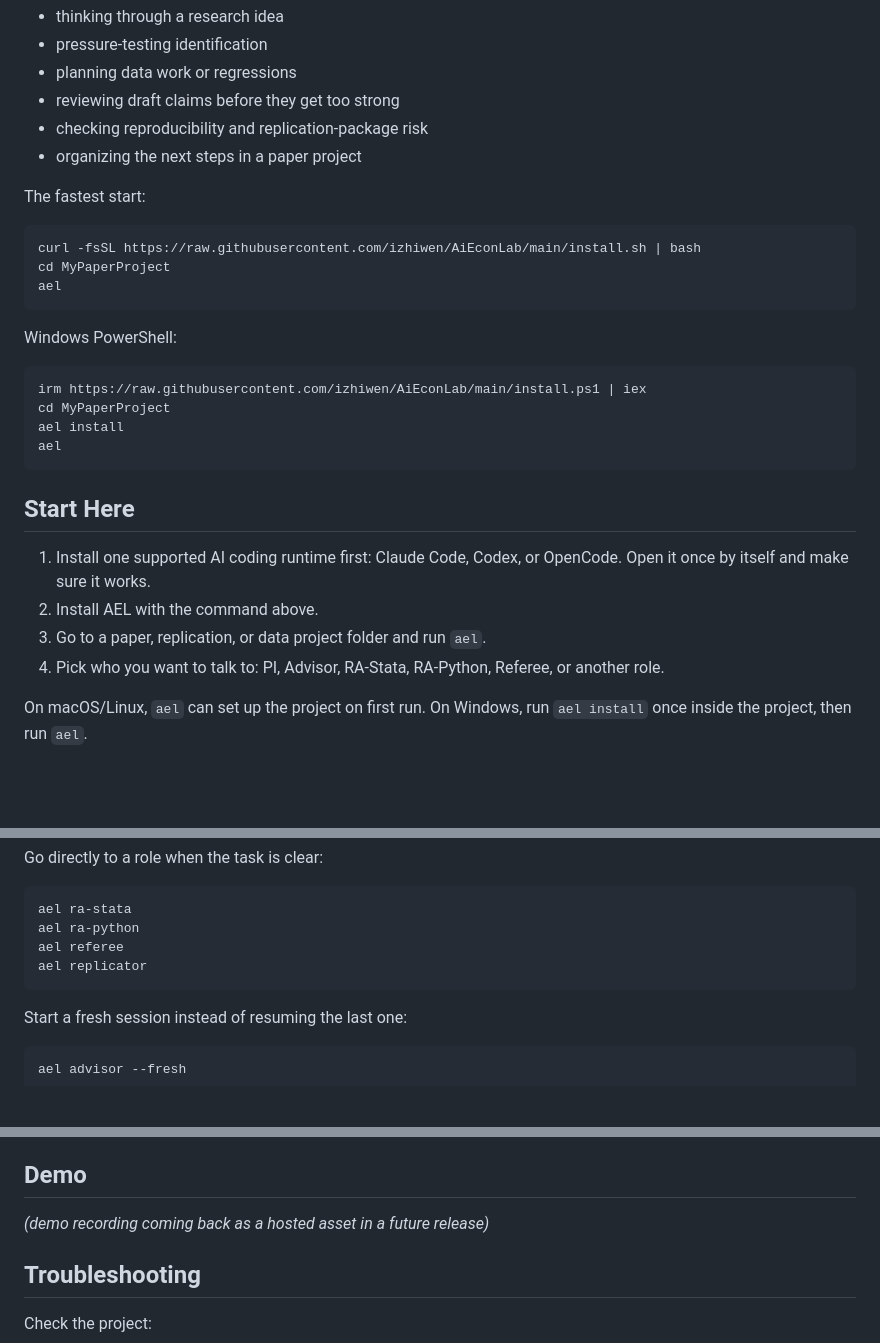
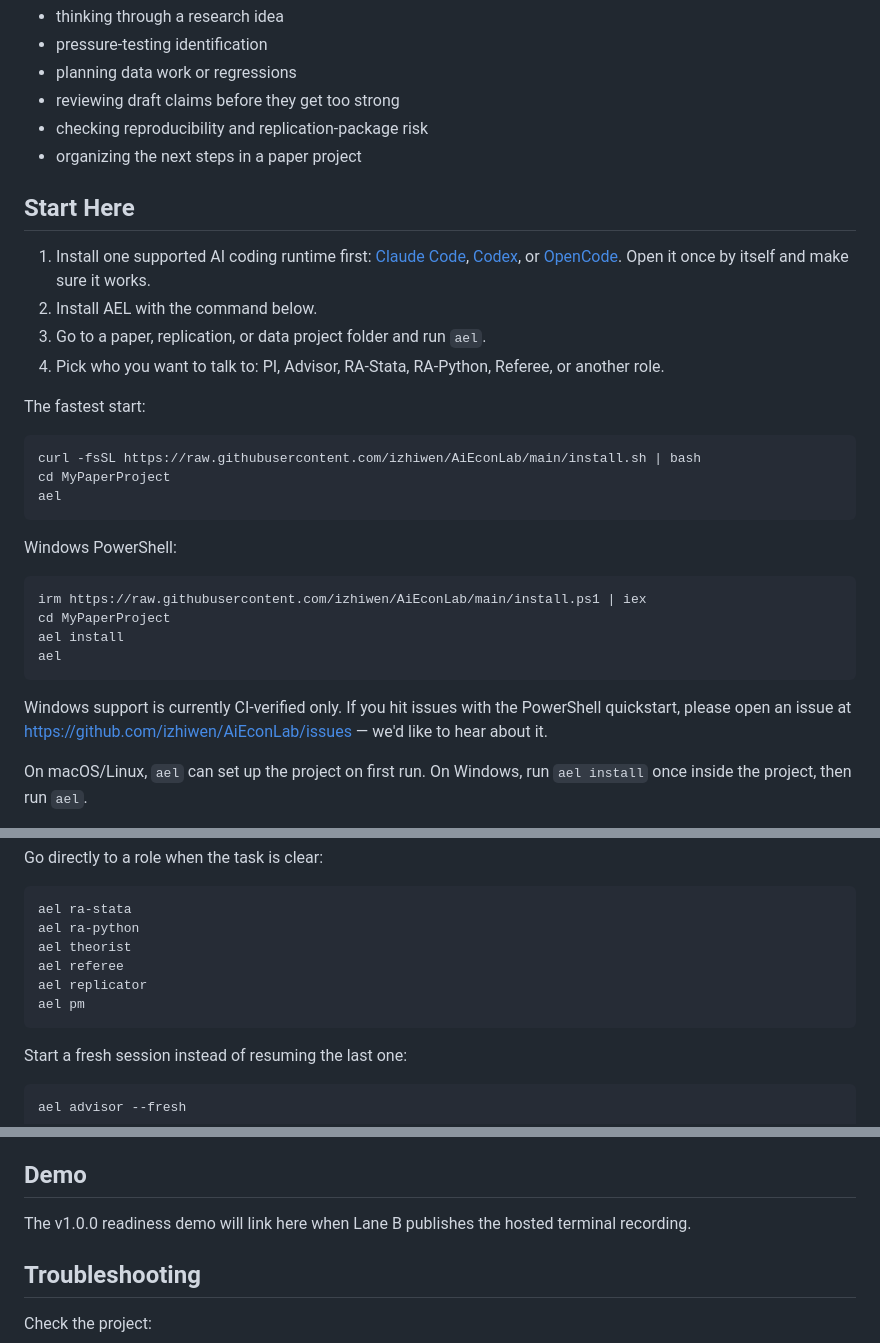
Before and after one commit to izhiwen/AiEconLab, a Markdown page: README.md, 3 parts joined by grey strips. GitHub-like rendering; blank space fills up the shorter version.

````diff
--- a/README.md
+++ b/README.md
@@ -17,6 +17,18 @@ Use AEL when you want help with:
 - checking reproducibility and replication-package risk
 - organizing the next steps in a paper project
 
+## Start Here
+
+1. Install one supported AI coding runtime first:
+   [Claude Code](https://code.claude.com/docs/en/getting-started),
+   [Codex](https://developers.openai.com/codex/cli), or
+   [OpenCode](https://opencode.ai/docs/). Open it once by itself and make
+   sure it works.
+2. Install AEL with the command below.
+3. Go to a paper, replication, or data project folder and run `ael`.
+4. Pick who you want to talk to: PI, Advisor, RA-Stata, RA-Python, Referee, or
+   another role.
+
 The fastest start:
 
 ```bash
@@ -34,14 +46,7 @@ ael install
 ael
 ```
 
-## Start Here
-
-1. Install one supported AI coding runtime first: Claude Code, Codex, or
-   OpenCode. Open it once by itself and make sure it works.
-2. Install AEL with the command above.
-3. Go to a paper, replication, or data project folder and run `ael`.
-4. Pick who you want to talk to: PI, Advisor, RA-Stata, RA-Python, Referee, or
-   another role.
+Windows support is currently CI-verified only. If you hit issues with the PowerShell quickstart, please open an issue at https://github.com/izhiwen/AiEconLab/issues — we'd like to hear about it.
 
 On macOS/Linux, `ael` can set up the project on first run. On Windows, run
 `ael install` once inside the project, then run `ael`.
@@ -74,8 +79,10 @@ Go directly to a role when the task is clear:
 ```bash
 ael ra-stata
 ael ra-python
+ael theorist
 ael referee
 ael replicator
+ael pm
 ```
 
 Start a fresh session instead of resuming the last one:
@@ -224,7 +231,8 @@ external, sensitive, or irreversible happens.
 
 ## Demo
 
-*(demo recording coming back as a hosted asset in a future release)*
+The v1.0.0 readiness demo will link here when Lane B publishes the hosted
+terminal recording.
 
 ## Troubleshooting
 
````
Also changed, not shown: other parts of README.md (+1 -1 lines), README.zh-CN.md (+16 -10 lines).
